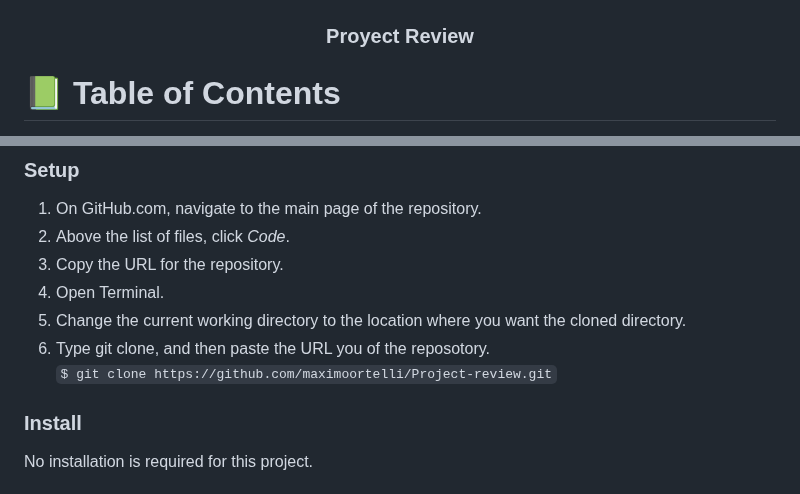
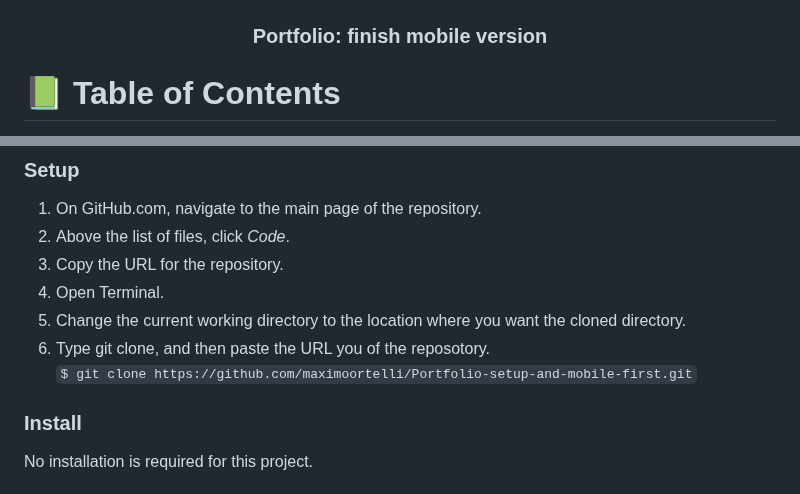
Before and after one commit to maximoortelli/Project-review, a Markdown page: README.md, 2 parts joined by grey strips. Rendered like a GitHub page.

Commit message:
Add files
Added Readme

````diff
--- a/README.md
+++ b/README.md
@@ -4,7 +4,7 @@
   <img src="cat-black-face.png" alt="logo" width="140"  height="auto" />
   <br/>
 
-  <h3><b>Proyect Review</b></h3>
+  <h3><b>Portfolio: finish mobile version</b></h3>
 
 </div>
 
@@ -82,7 +82,7 @@ To get a local copy up and running, follow these steps.
 4. Open Terminal.
 5. Change the current working directory to the location where you want the cloned directory.
 6. Type git clone, and then paste the URL you of the reposotory.<br>
-``` $ git clone https://github.com/maximoortelli/Project-review.git ```
+``` $ git clone https://github.com/maximoortelli/Portfolio-setup-and-mobile-first.git ```
 
 ### Install
 
````
